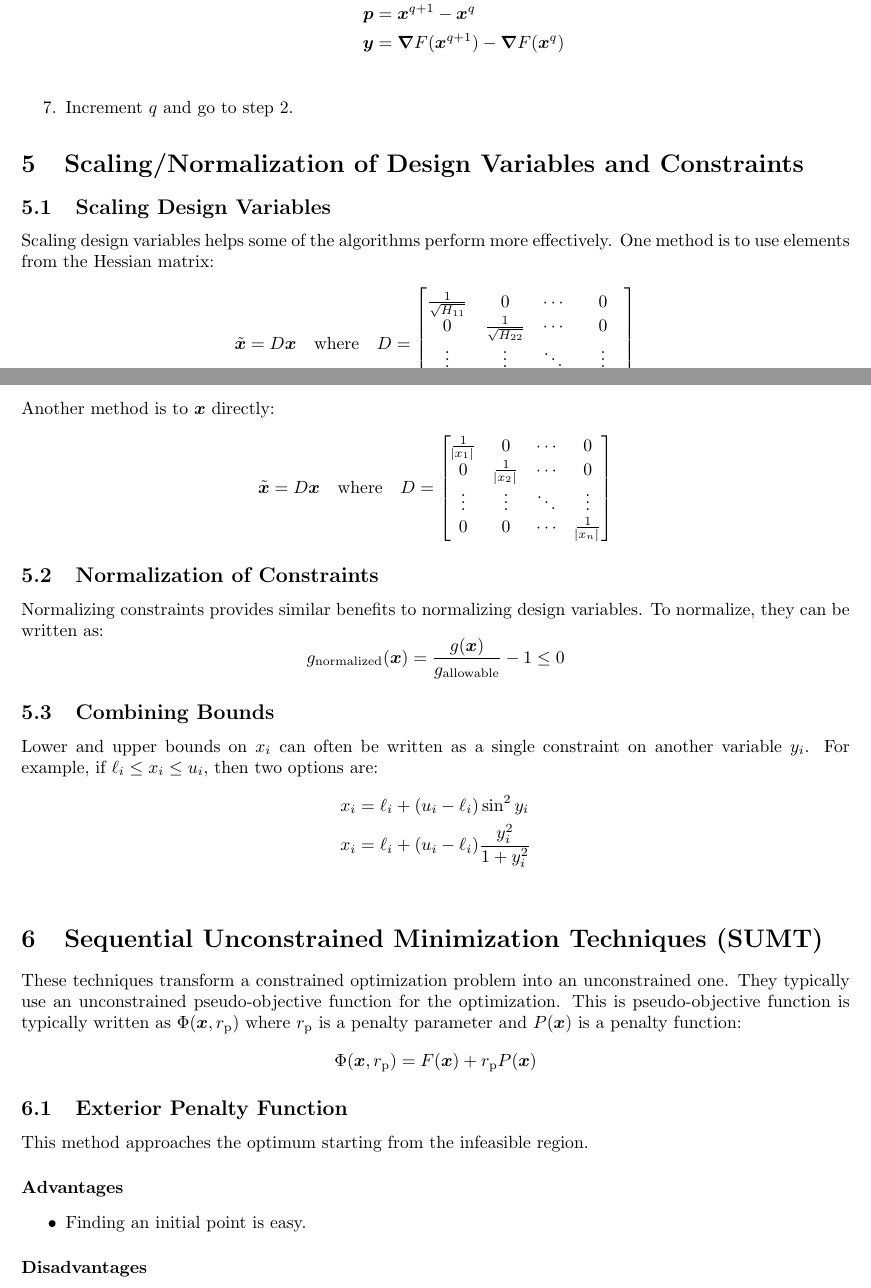
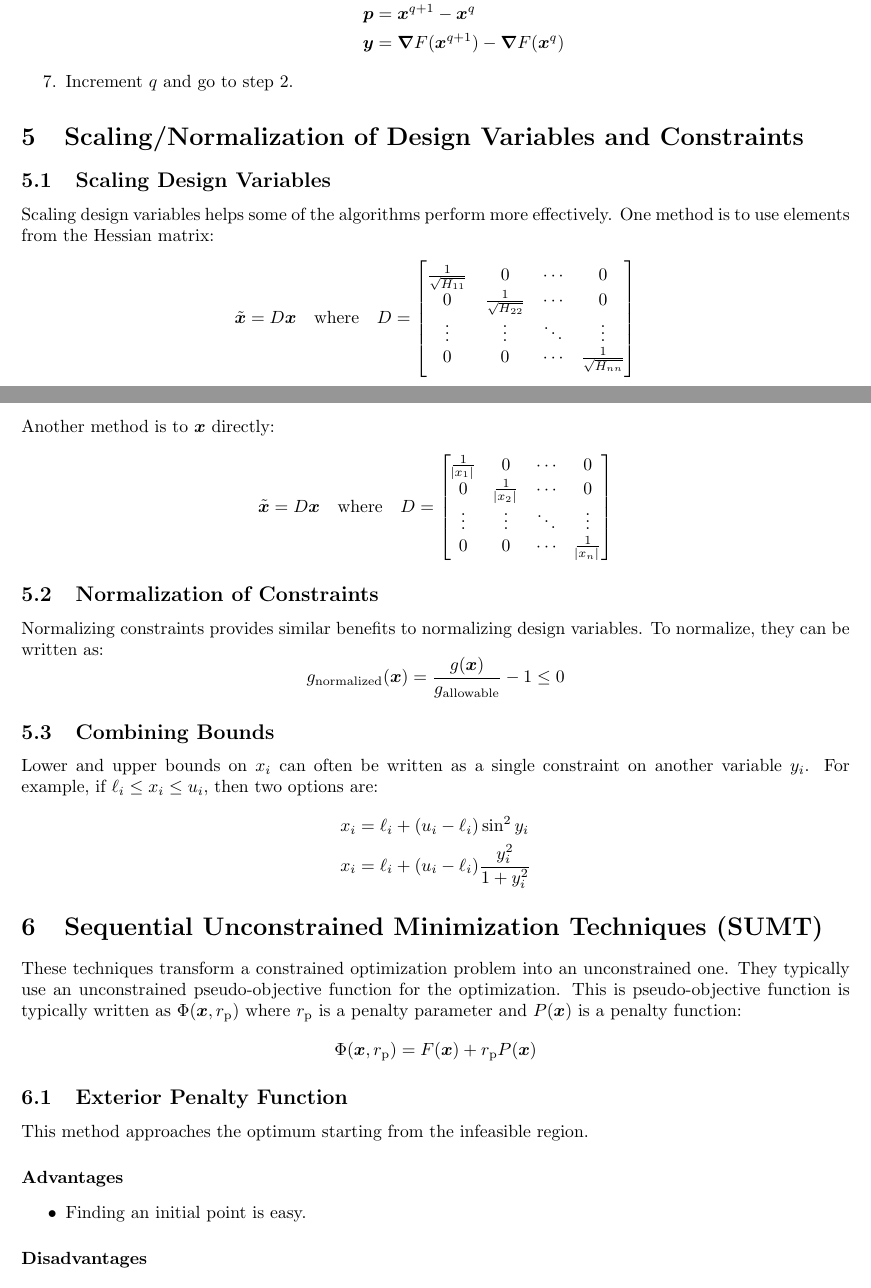
Before and after one commit to jturner314/engineering-equations, a LaTeX document (optimization.tex): two parts of pages 7 and 8 of 9, joined at a grey line, cut so that both start at the same text. Compiled offline with pdfLaTeX.

Commit message:
optimization: Remove unnecessary line breaks

```diff
--- a/optimization.tex
+++ b/optimization.tex
@@ -389,7 +389,7 @@ This method approximates the Hessian directly.
     D^q &= \frac{\vec{y}\transpose{\vec{y}}}{\transpose{\vec{y}}\vec{p}} \\
     E^q &= \frac{\vec{c}\transpose{\vec{c}}}{\transpose{\vec{c}}\vec{S}} \\
     \vec{p} &= \vec{x}^{q+1} - \vec{x}^q \\
-    \vec{y} &= \del F(\vec{x}^{q+1}) - \del F(\vec{x}^q) \\
+    \vec{y} &= \del F(\vec{x}^{q+1}) - \del F(\vec{x}^q)
   \end{align*}
 \item Increment \(q\) and go to step~\ref{itm:bfgs-converge}.
 \end{enumerate*}
@@ -427,7 +427,7 @@ they can be written as:
 Lower and upper bounds on \(x_i\) can often be written as a single constraint on another variable \(y_i\). For example, if \(\ell_i \le x_i \le u_i\), then two options are:
 \begin{align*}
   x_i &= \ell_i + (u_i - \ell_i) \sin^2 y_i \\
-  x_i &= \ell_i + (u_i - \ell_i) \frac{y_i^2}{1 + y_i^2} \\
+  x_i &= \ell_i + (u_i - \ell_i) \frac{y_i^2}{1 + y_i^2}
 \end{align*}
 
 \section{Sequential Unconstrained Minimization Techniques (SUMT)}
```
